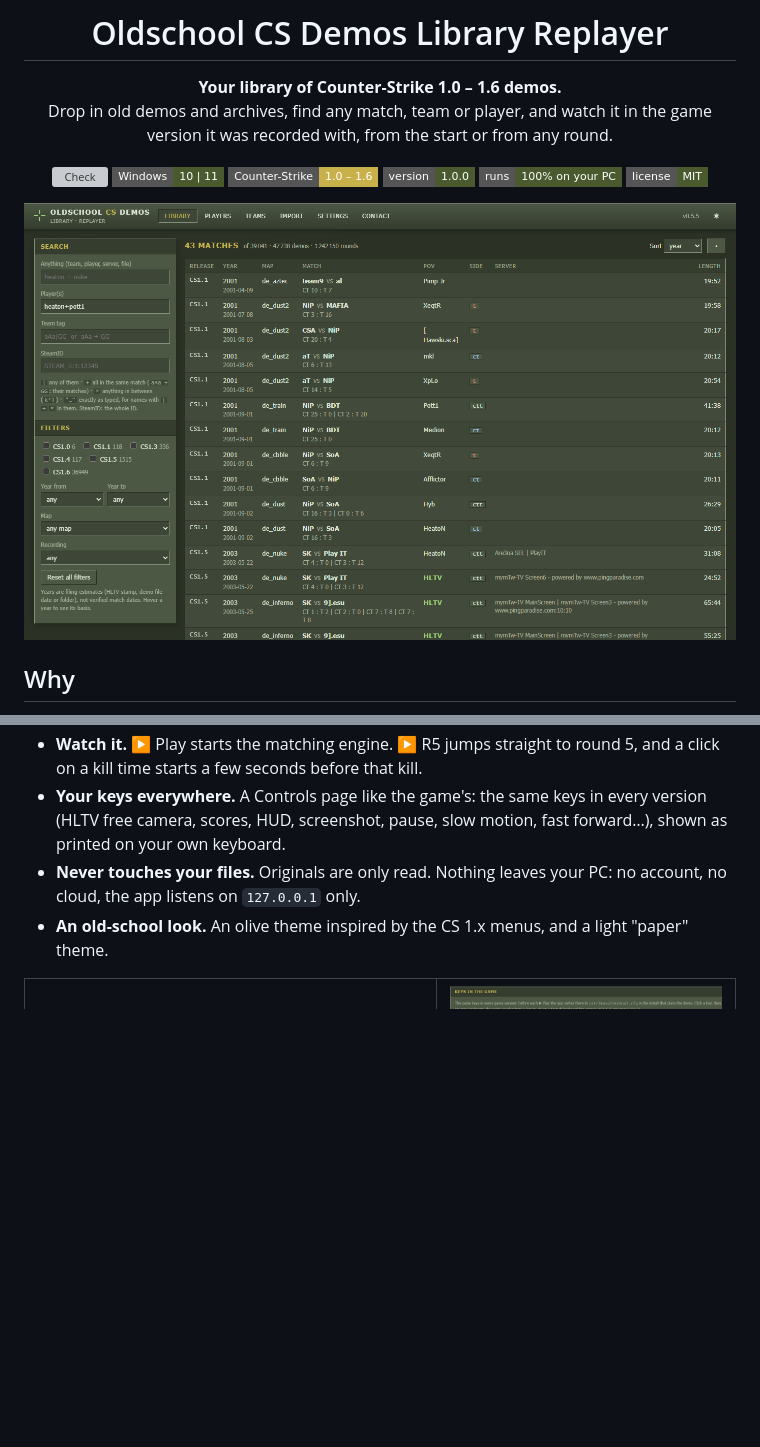
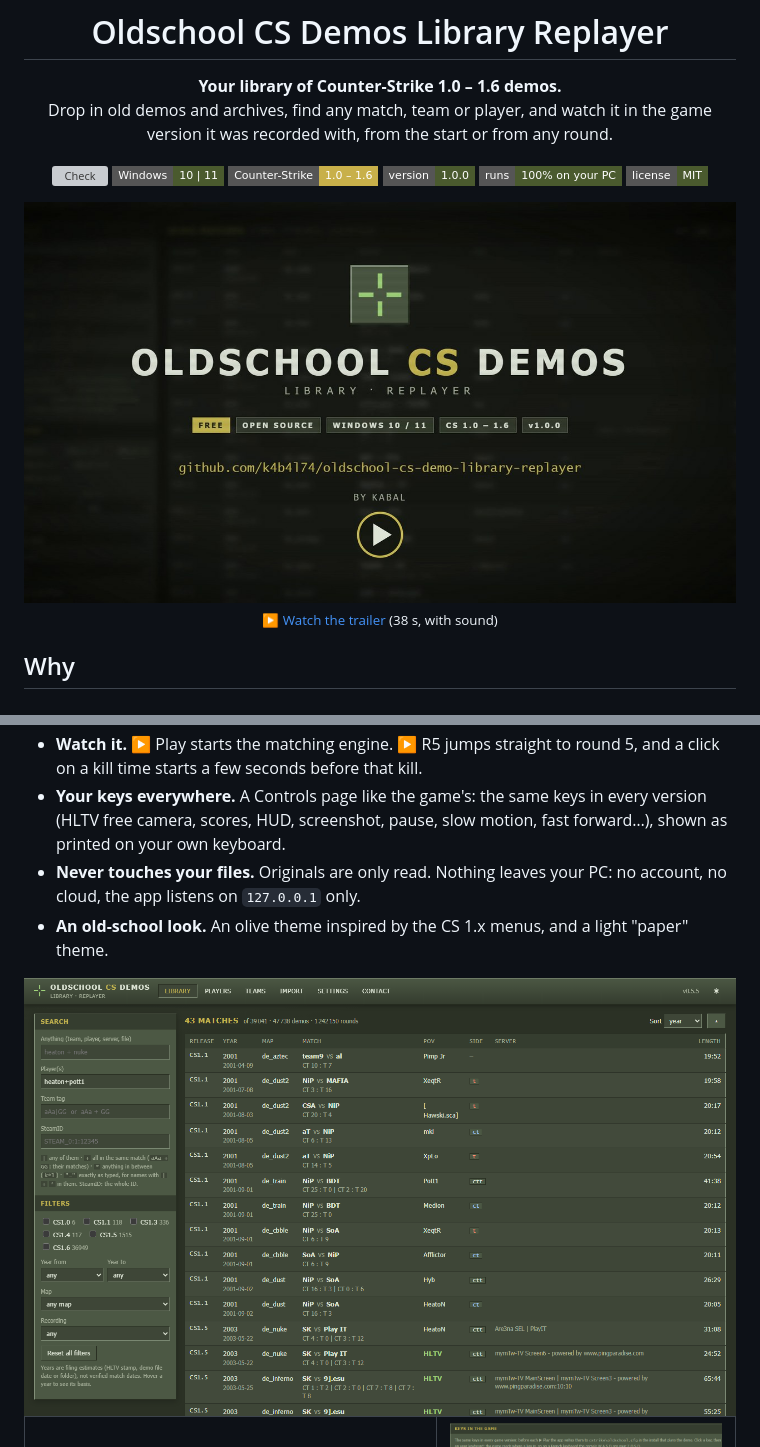
Before and after one commit to k4b4l74/oldschool-cs-demo-library-replayer, a Markdown page: README.md, 2 parts joined by grey strips. Rendered like a GitHub page; pictures changed too: docs/trailer/poster.jpg (added); badges without logos; blank space fills up the shorter version; grey boxes are pictures that could not be loaded.

Commit message:
Trailer: 38 s video in docs/trailer with its sources; poster at the top of the README
Co-Authored-By: Claude Opus 5.5 <noreply@anthropic.com>

```diff
--- a/README.md
+++ b/README.md
@@ -14,7 +14,8 @@ Drop in old demos and archives, find any match, team or player, and watch it in
 ![Local only](https://img.shields.io/badge/runs-100%25%20on%20your%20PC-4a5a2e?style=flat-square)
 ![License: MIT](https://img.shields.io/badge/license-MIT-4a5a2e?style=flat-square)
 
-<img src="docs/images/library.png" alt="The library: 43 matches where heaton and pott1 played together" width="900">
+<a href="docs/trailer/oldschool-cs-demos-trailer.mp4"><img src="docs/trailer/poster.jpg" alt="Watch the trailer" width="900"></a><br>
+<sub>▶ <a href="docs/trailer/oldschool-cs-demos-trailer.mp4">Watch the trailer</a> (38 s, with sound)</sub>
 
 </div>
 
@@ -33,6 +34,8 @@ This app does the work: it opens every archive, reads every demo, recognises tea
 - **Your keys everywhere.** A Controls page like the game's: the same keys in every version (HLTV free camera, scores, HUD, screenshot, pause, slow motion, fast forward…), shown as printed on your own keyboard.
 - **Never touches your files.** Originals are only read. Nothing leaves your PC: no account, no cloud, the app listens on `127.0.0.1` only.
 - **An old-school look.** An olive theme inspired by the CS 1.x menus, and a light "paper" theme.
+
+<img src="docs/images/library.png" alt="The library: 43 matches where heaton and pott1 played together" width="100%">
 
 <table>
 <tr>
```
Also changed, not shown: AGENTS.md (+1 -0 lines), docs/DECISIONS.md (+1 -0 lines), docs/trailer/README.md (added, +23 -0 lines), docs/trailer/assets/controls.png (added), docs/trailer/assets/library-all.png (added), docs/trailer/assets/library.png (added), docs/trailer/assets/match.png (added), 8 other files.
